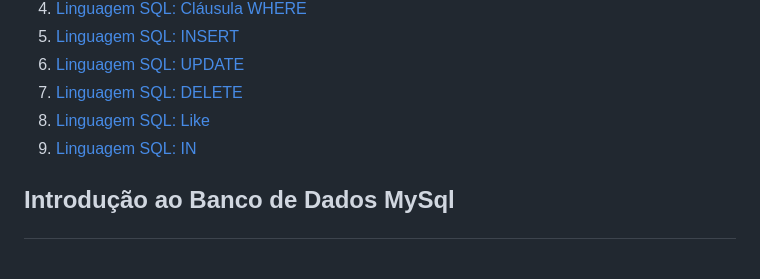
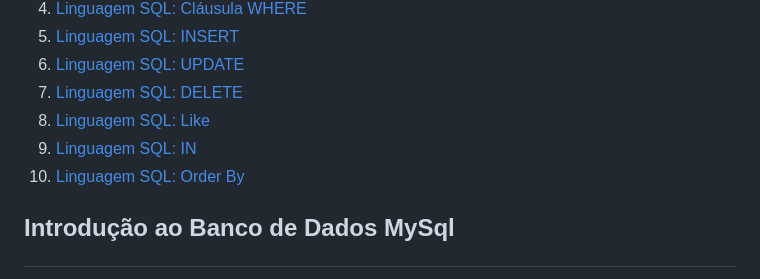
Before and after one commit to DiogoMEng/cursoDevMedia, a Markdown page: d4_mysql_linguagemSql/readme.md, the part around one of its changes. Drawn GitHub-style.

Commit message:
:books: docs: Avançando na Linguagem SQL

```diff
--- a/d4_mysql_linguagemSql/readme.md
+++ b/d4_mysql_linguagemSql/readme.md
@@ -11,6 +11,7 @@
 7. <a href="#delete">Linguagem SQL: DELETE</a>
 8. <a href="#like">Linguagem SQL: Like</a>
 9. <a href="#in">Linguagem SQL: IN</a>
+10. <a href="#order-by">Linguagem SQL: Order By</a>
 
 ## <p id="introducao-banco-dados-mysql">Introdução ao Banco de Dados MySql</p>
 
```
Also changed, not shown: other parts of d4_mysql_linguagemSql/readme.md (+2 -2 lines).
